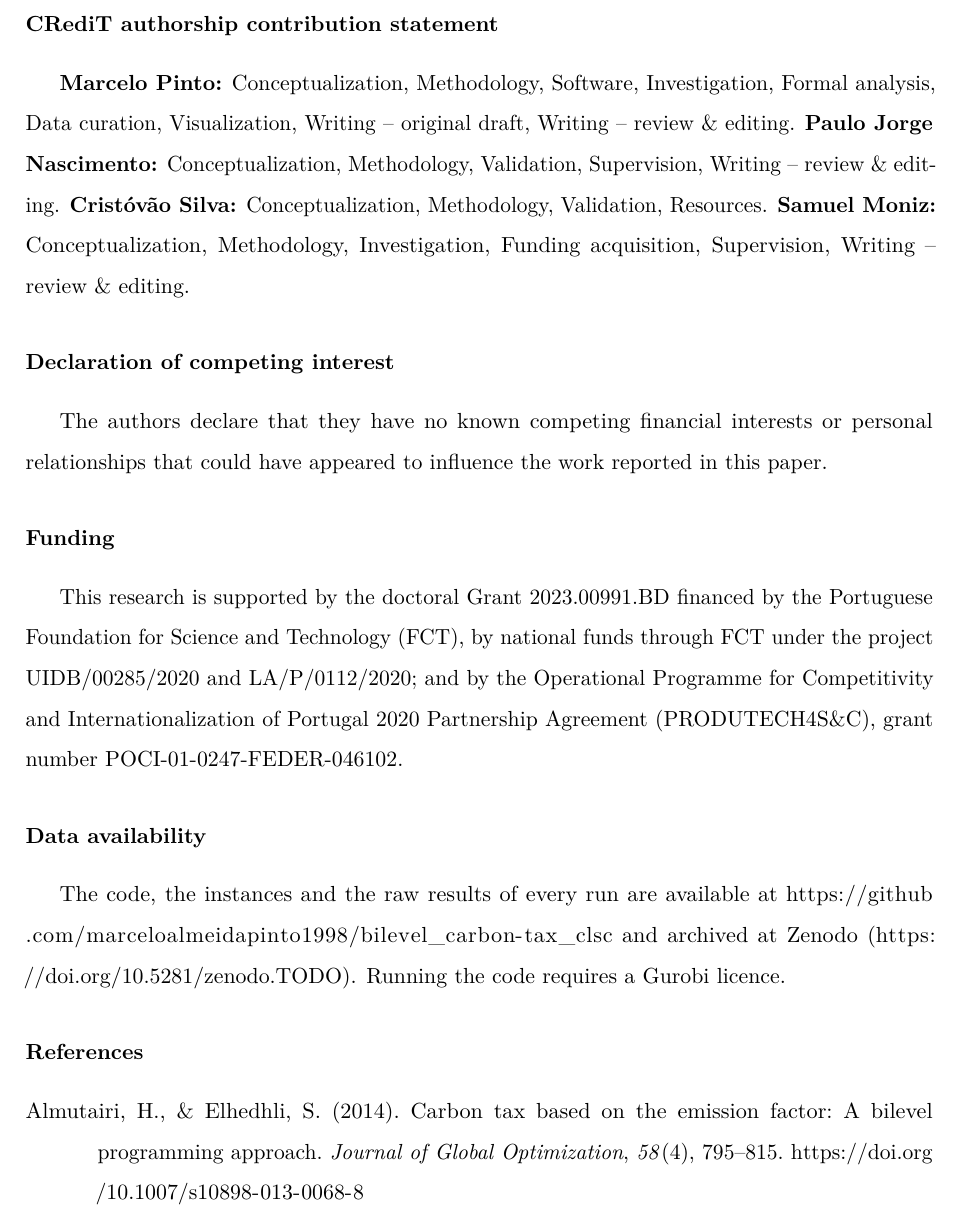
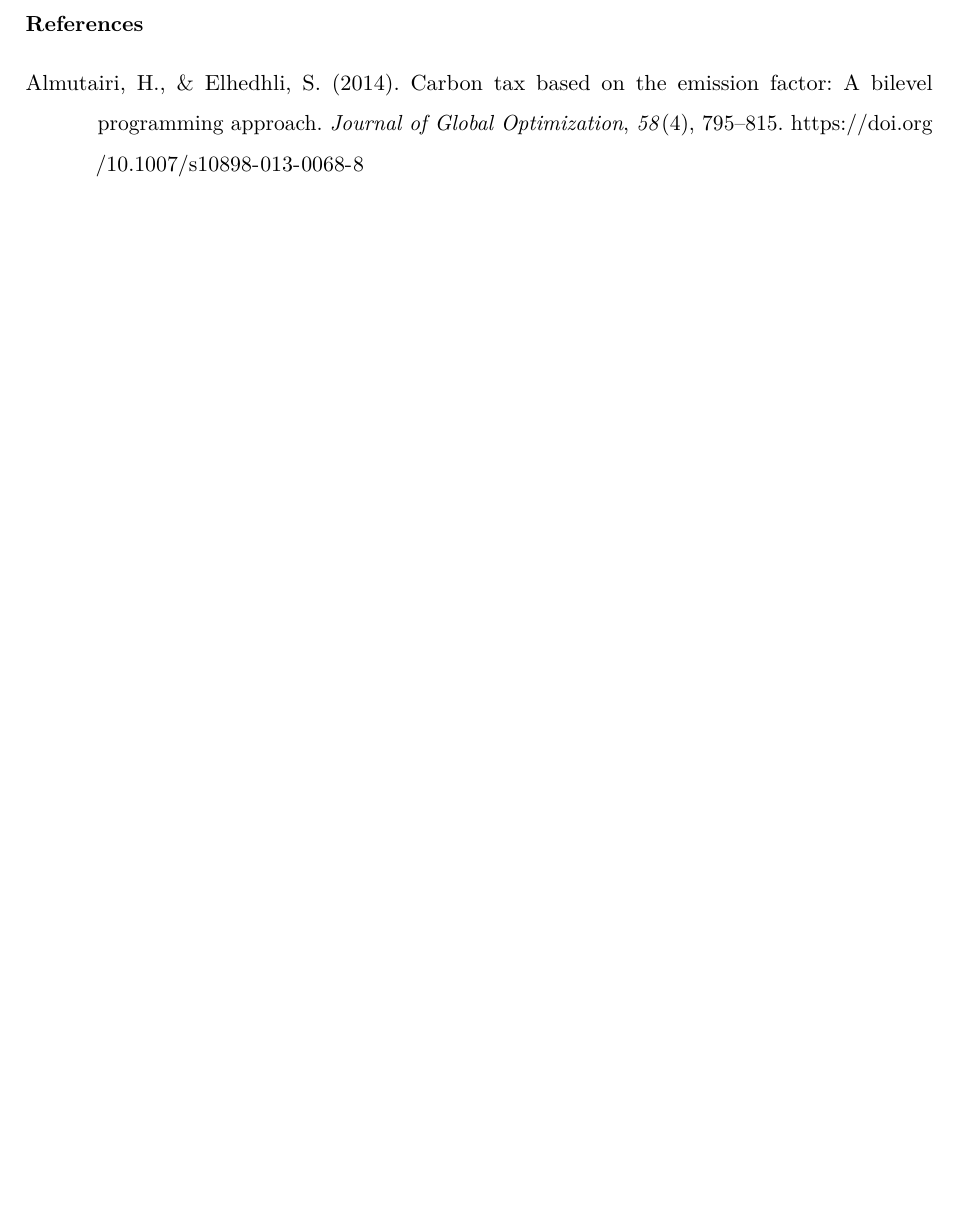
Before and after one commit to marceloalmeidapinto1998/bilevel_carbon-tax_clsc, a LaTeX paper (paper/main.tex): part of page 22 of 26 before the commit and part of page 22 of 25 after it, cut at the place of the change, the shorter picture padded with empty space. Compiled offline with pdfLaTeX.

Commit message:
Remove the declaration sections at this stage
Co-Authored-By: Claude Sonnet 5.5 <noreply@anthropic.com>

```diff
--- a/paper/main.tex
+++ b/paper/main.tex
@@ -645,20 +645,7 @@ On the 16 calibrated instances solved exactly, the optimal tax comes within 0.4
 These results rest on deterministic data, one case study and emission intensities calibrated to it rather than observed; the tax is set for a single operator; enumeration needs exact solves of the operator's problem; and the case-study bounds leave a gap of 1.2\%, within which the tax is not determined. Extensions include a uniform tax for heterogeneous operators, a welfare-maximising regulator \parencite{krass2013environmental,rustico2022environmental}, competition among operators \parencite{krass2025competitive}, and uncertain demand, returns and carbon prices \parencite{haddadsisakht2018closed,beck2023survey}. The bounding procedure extends in principle to a vector of taxes, where enumeration does not apply, and multiparametric disaggregation \parencite{kolodziej2013global} could speed up its relaxation.
 
 % =====================================================================================
-%% Declarations required by the EJOR Guide for Authors (single-anonymized review: they stay in the manuscript).
-\section*{CRediT authorship contribution statement}
-\textbf{Marcelo Pinto:} Conceptualization, Methodology, Software, Investigation, Formal analysis, Data curation, Visualization, Writing -- original draft, Writing -- review \& editing. \textbf{Paulo Jorge Nascimento:} Conceptualization, Methodology, Validation, Supervision, Writing -- review \& editing. \textbf{Crist\'{o}v\~{a}o Silva:} Conceptualization, Methodology, Validation, Resources. \textbf{Samuel Moniz:} Conceptualization, Methodology, Investigation, Funding acquisition, Supervision, Writing -- review \& editing.
-
-\section*{Declaration of competing interest}
-The authors declare that they have no known competing financial interests or personal relationships that could have appeared to influence the work reported in this paper.
-
-\section*{Funding}
-This research is supported by the doctoral Grant 2023.00991.BD financed by the Portuguese Foundation for Science and Technology (FCT), by national funds through FCT under the project UIDB/00285/2020 and LA/P/0112/2020; and by the Operational Programme for Competitivity and Internationalization of Portugal 2020 Partnership Agreement (PRODUTECH4S\&C), grant number POCI-01-0247-FEDER-046102.
-
-\section*{Data availability}
-%% TODO(author): Zenodo DOI of the release that matches the submitted version (make the repository public first).
-The code, the instances and the raw results of every run are available at \url{https://github.com/marceloalmeidapinto1998/bilevel_carbon-tax_clsc} and archived at Zenodo (\url{https://doi.org/10.5281/zenodo.TODO}). Running the code requires a Gurobi licence.
-
+%% Declarations (CRediT, competing interest, funding, data availability) are removed at this stage; the last version is in commit 36e1978.
 \printbibliography
 
 \end{document}
```
Also changed, not shown: paper/README.md.
